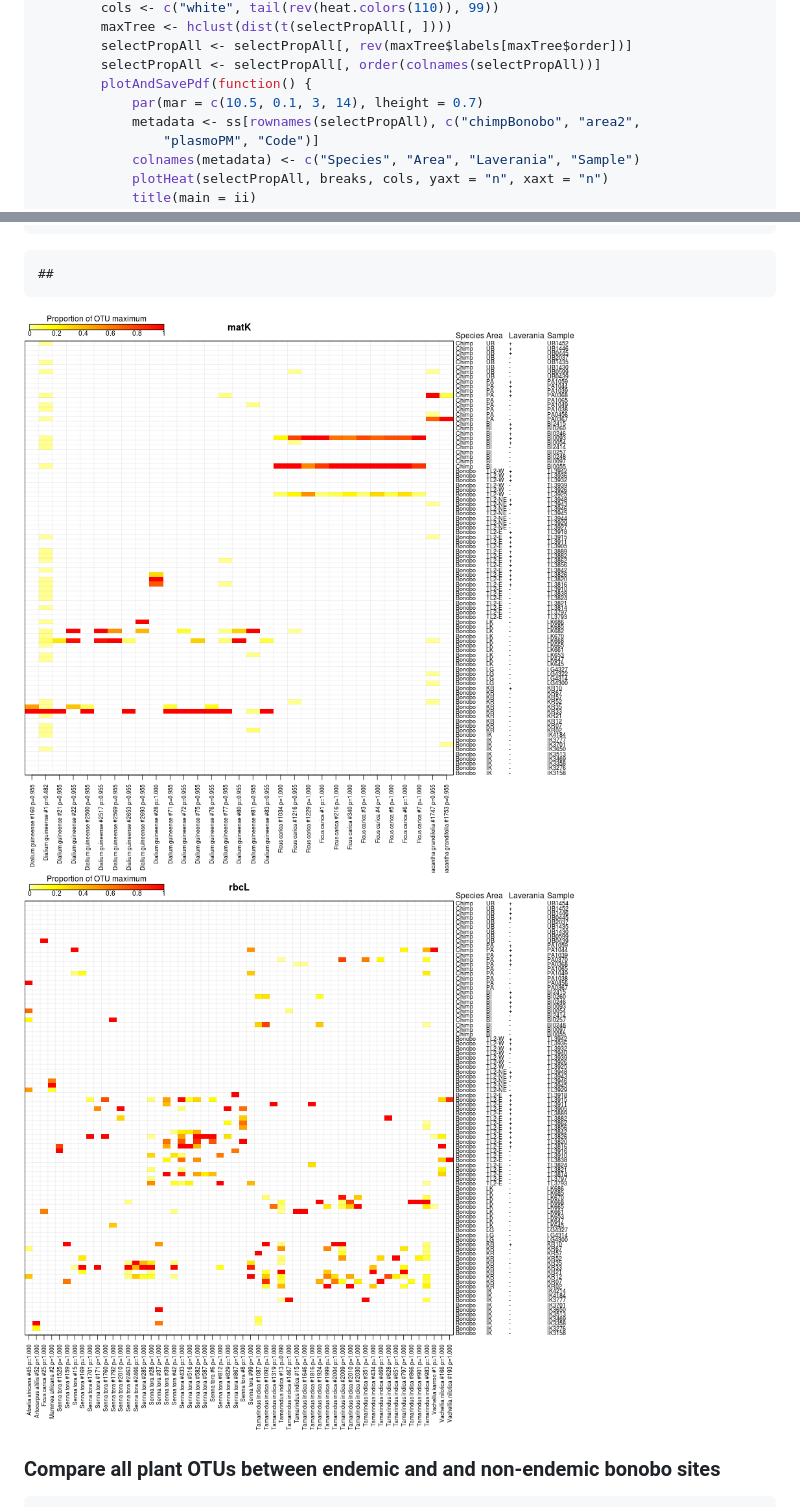
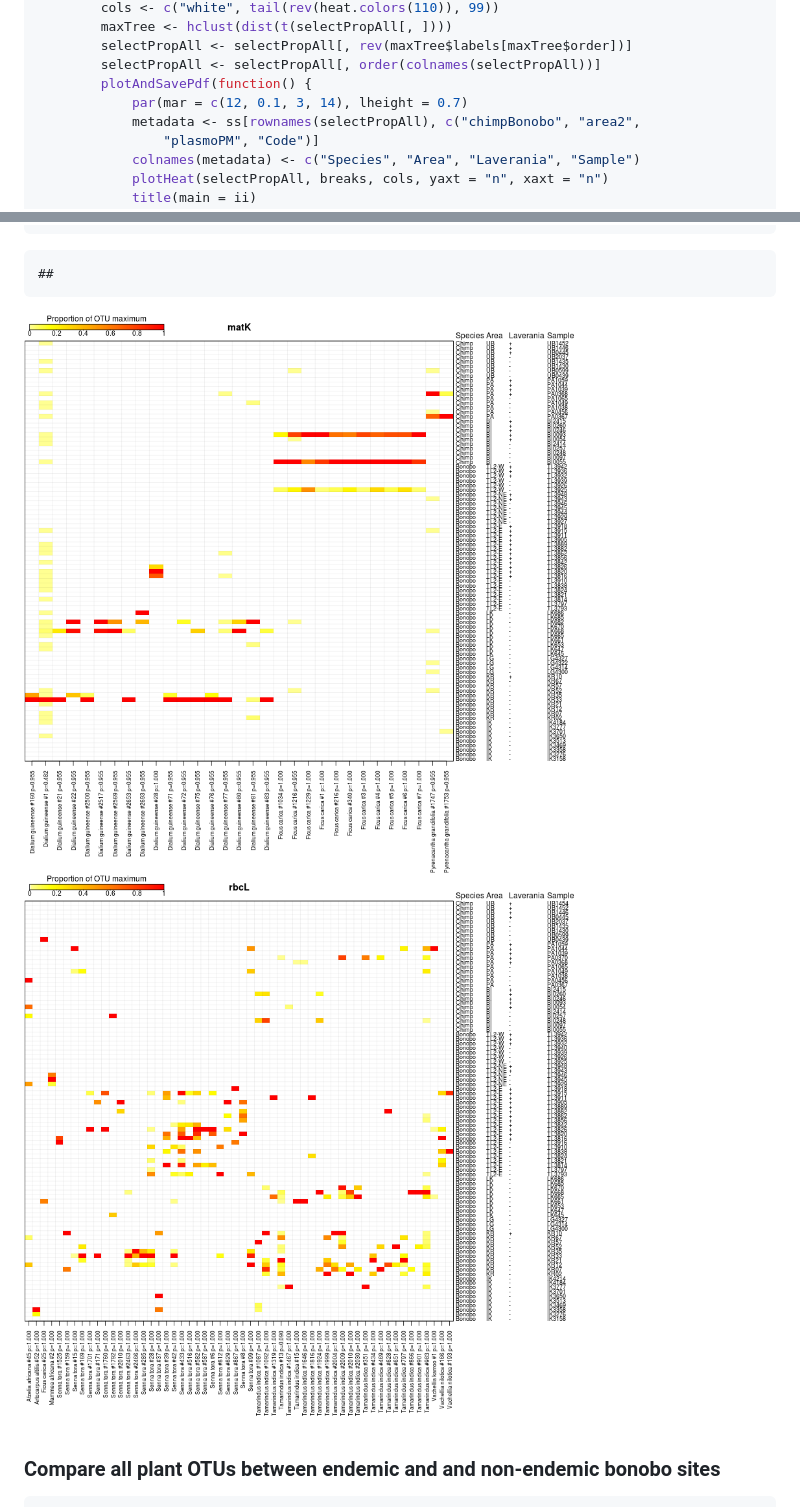
Before and after one commit to sherrillmix/bonobo, a Markdown page: checkAntiMal.md, 2 parts joined by grey strips. Drawn GitHub-style; pictures changed too: figure/compareAntimals-1.png, figure/compareAntimals-2.png.

Commit message:
Adjust lower margin

```diff
--- a/checkAntiMal.md
+++ b/checkAntiMal.md
@@ -148,7 +148,7 @@ for (ii in names(swarmData)) {
         selectPropAll <- selectPropAll[, rev(maxTree$labels[maxTree$order])]
         selectPropAll <- selectPropAll[, order(colnames(selectPropAll))]
         plotAndSavePdf(function() {
-            par(mar = c(10.5, 0.1, 3, 14), lheight = 0.7)
+            par(mar = c(12, 0.1, 3, 14), lheight = 0.7)
             metadata <- ss[rownames(selectPropAll), c("chimpBonobo", "area2",
                 "plasmoPM", "Code")]
             colnames(metadata) <- c("Species", "Area", "Laverania", "Sample")
```
Also changed, not shown: 3 other files.
